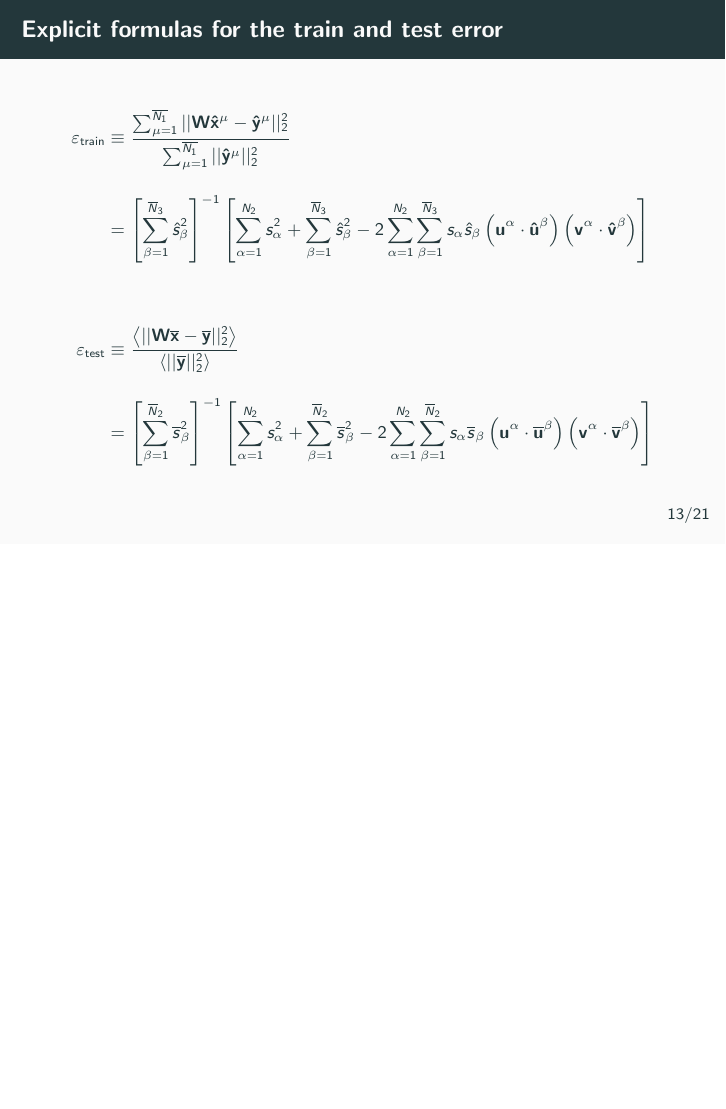
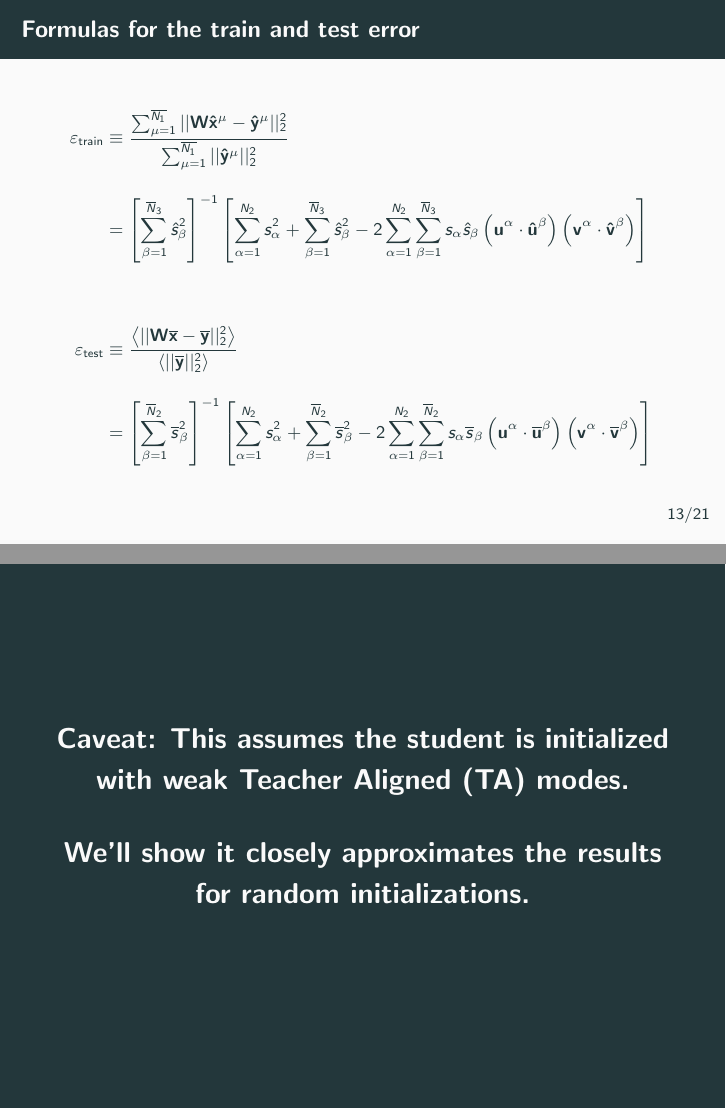
Before and after one commit to lampinen/transfer-theory, LaTeX slides (writing/talks/frisem_1_18_2019.tex): page 35 of 44 before the commit and pages 38 and 39 of 48 after it, the two joined at a grey line, the shorter picture padded with empty space. Compiled offline with pdfLaTeX.

Commit message:
Tweaks and caveat

```diff
--- a/writing/talks/frisem_1_18_2019.tex
+++ b/writing/talks/frisem_1_18_2019.tex
@@ -379,21 +379,25 @@ The remaining dimensions are filled with noise.
 \end{frame}
 
 \subsection{Train \& test error}
-\begin{frame}{Explicit formulas for the train and test error}
+\begin{frame}{Formulas for the train and test error}
 \footnotesize
 \begin{align*}
 \trainerr &\equiv \frac{\sum_{\mu=1}^{\overline{N_1}} \vert\vert{\bf W \bh{x}}^\mu - \bh{y}^\mu\vert\vert^2_2}{\sum_{\mu=1}^{\overline{N_1}} \vert\vert \bh{y}^\mu \vert\vert^2_2 }\\[1em]
- &= \left[\sum_{\beta=1}^{\overline{N}_3} \hat{s}_{\beta}^2\right]^{-1}
+\uncover<2->{ &= \left[\sum_{\beta=1}^{\overline{N}_3} \hat{s}_{\beta}^2\right]^{-1}
 \left[ \sum_{\alpha=1}^{N_2} s_{\alpha}^2 +  \sum_{\beta=1}^{\overline{N}_3} \hat{s}_{\beta}^2
-- 2 \sum_{\alpha=1}^{N_2} \sum_{\beta=1}^{\overline{N}_3}  s_{\alpha} \hat{s}_{\beta} \left({\bf u}^{\alpha} \cdot \bf{\hat u}^{\beta} \right) \left({\bf v}^{\alpha} \cdot \bf{\hat v}^{\beta} \right)\right]\\[3em]
-\generr &\equiv   \frac{ \left\langle \vert\vert{\bf W}\bb{x} - \bb{y} \vert\vert^2_2 \right \rangle}
-                      { \left\langle  \vert\vert \bb{y} \vert\vert^2_2  \right \rangle} \\[1em]
- &= \left[\sum_{\beta=1}^{\overline{N}_2} \overline{s}_{\beta}^2\right]^{-1}
+- 2 \sum_{\alpha=1}^{N_2} \sum_{\beta=1}^{\overline{N}_3}  s_{\alpha} \hat{s}_{\beta} \left({\bf u}^{\alpha} \cdot \bf{\hat u}^{\beta} \right) \left({\bf v}^{\alpha} \cdot \bf{\hat v}^{\beta} \right)\right]\\[3em]}
+\uncover<3->{\generr &\equiv   \frac{ \left\langle \vert\vert{\bf W}\bb{x} - \bb{y} \vert\vert^2_2 \right \rangle}
+                      { \left\langle  \vert\vert \bb{y} \vert\vert^2_2  \right \rangle} \\[1em]}
+\uncover<4->{ &= \left[\sum_{\beta=1}^{\overline{N}_2} \overline{s}_{\beta}^2\right]^{-1}
 \left[ \sum_{\alpha=1}^{N_2} s_{\alpha}^2 +  \sum_{\beta=1}^{\overline{N}_2} \overline{s}_{\beta}^2
-- 2 \sum_{\alpha=1}^{N_2} \sum_{\beta=1}^{\overline{N}_2}  s_{\alpha} \overline{s}_{\beta} \left({\bf u}^{\alpha} \cdot \bb{u}^{\beta} \right) \left({\bf v}^{\alpha} \cdot \bb{v}^{\beta} \right)\right]
+- 2 \sum_{\alpha=1}^{N_2} \sum_{\beta=1}^{\overline{N}_2}  s_{\alpha} \overline{s}_{\beta} \left({\bf u}^{\alpha} \cdot \bb{u}^{\beta} \right) \left({\bf v}^{\alpha} \cdot \bb{v}^{\beta} \right)\right]}
 \end{align*}
 \end{frame}
 
+\begin{frame}[standout]
+Caveat: This assumes the student is initialized with weak Teacher Aligned (TA) modes.\\[1em]
+We'll show it closely approximates the results for random initializations.
+\end{frame}
 
 \subsection{Generalization dynamics}
 \begin{frame}{Putting it all together: generalization dynamics}
```
